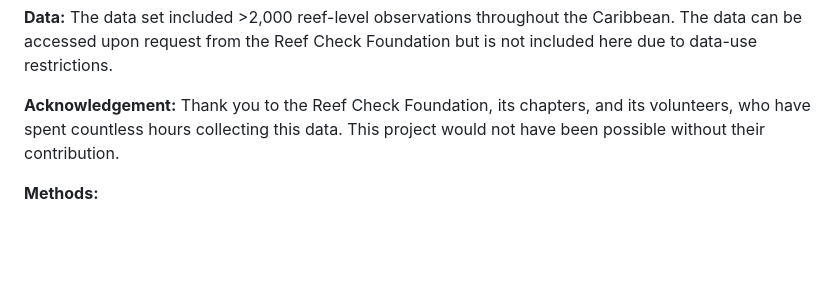
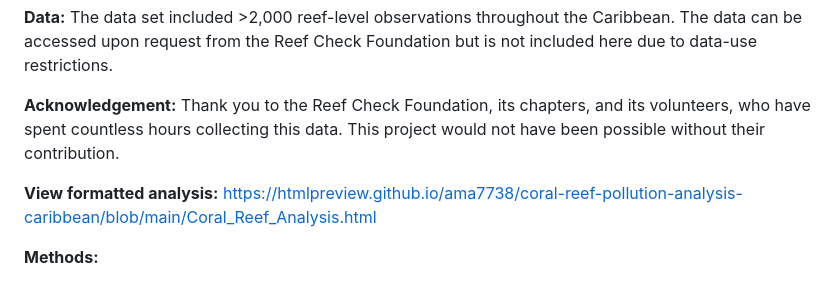
Before and after one commit to ama7738/coral-reef-pollution-analysis-caribbean, a Markdown page: README.md, the part around the change. Rendered like a GitHub page; blank space fills up the shorter version.

```diff
--- a/README.md
+++ b/README.md
@@ -7,6 +7,8 @@
 **Data:** The data set included >2,000 reef-level observations throughout the Caribbean. The data can be accessed upon request from the Reef Check Foundation but is not included here due to data-use restrictions.
 
 **Acknowledgement:** Thank you to the Reef Check Foundation, its chapters, and its volunteers, who have spent countless hours collecting this data. This project would not have been possible without their contribution.
+
+**View formatted analysis:** https://htmlpreview.github.io/ama7738/coral-reef-pollution-analysis-caribbean/blob/main/Coral_Reef_Analysis.html
 
 **Methods:**
 - ANOVA and Tukey HSD post-hoc testing to compare mean bleaching and disease levels across pollution categories
```
